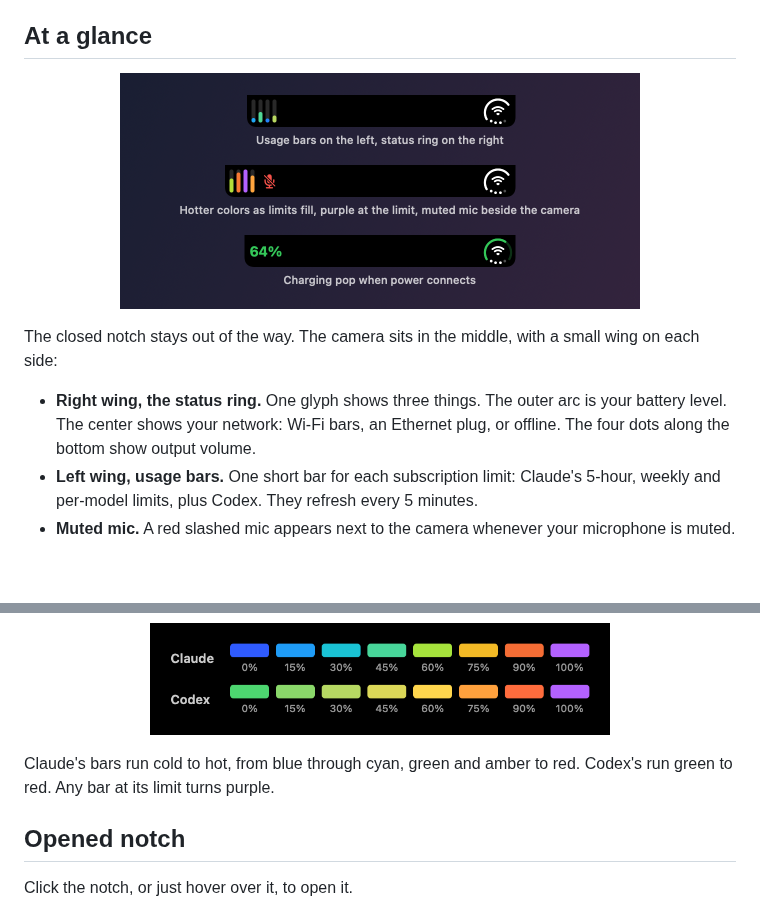
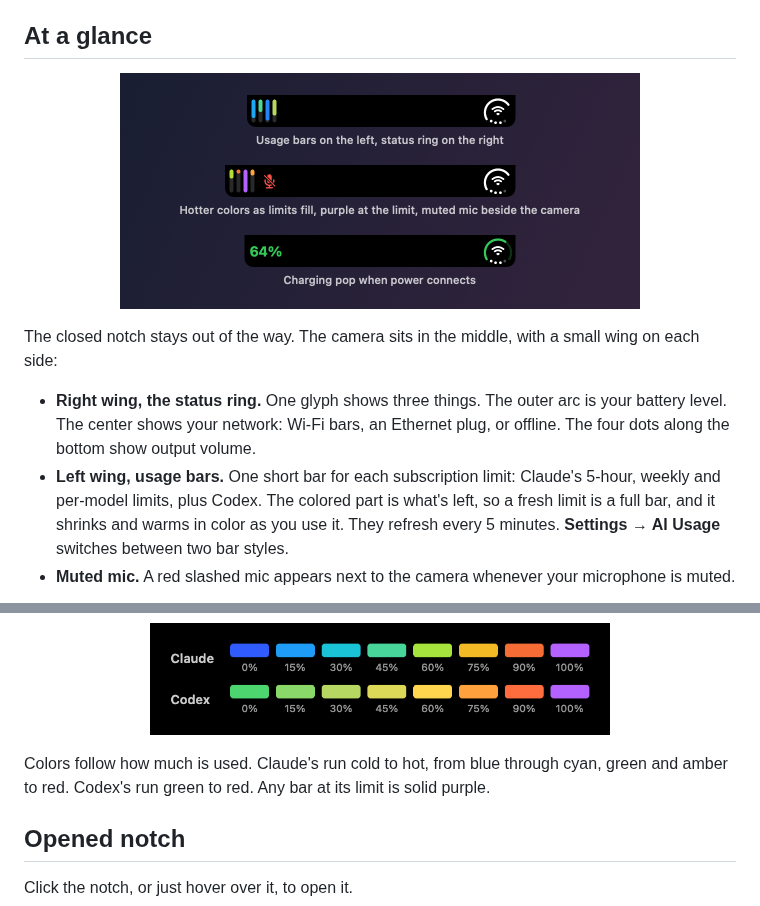
Before and after one commit to max-hunts/supreme-notch, a Markdown page: README.md, 2 parts joined by grey strips. GitHub-like rendering; pictures changed too: docs/images/closed-notch.png; blank space fills up the shorter version.

Commit message:
Color the remaining part of each closed-notch usage bar, with two styles in settings

```diff
--- a/README.md
+++ b/README.md
@@ -25,7 +25,7 @@ BetterNotch is a fork of [Notchly](https://github.com/Notchly/Notchly) (MIT), re
 The closed notch stays out of the way. The camera sits in the middle, with a small wing on each side:
 
 - **Right wing, the status ring.** One glyph shows three things. The outer arc is your battery level. The center shows your network: Wi-Fi bars, an Ethernet plug, or offline. The four dots along the bottom show output volume.
-- **Left wing, usage bars.** One short bar for each subscription limit: Claude's 5-hour, weekly and per-model limits, plus Codex. They refresh every 5 minutes.
+- **Left wing, usage bars.** One short bar for each subscription limit: Claude's 5-hour, weekly and per-model limits, plus Codex. The colored part is what's left, so a fresh limit is a full bar, and it shrinks and warms in color as you use it. They refresh every 5 minutes. **Settings → AI Usage** switches between two bar styles.
 - **Muted mic.** A red slashed mic appears next to the camera whenever your microphone is muted.
 
 <p align="center">
@@ -38,7 +38,7 @@ Charging color changes the moment you plug in or unplug.
   <img src="docs/images/usage-colors.png" width="460" alt="Usage color scales for Claude and Codex">
 </p>
 
-Claude's bars run cold to hot, from blue through cyan, green and amber to red. Codex's run green to red. Any bar at its limit turns purple.
+Colors follow how much is used. Claude's run cold to hot, from blue through cyan, green and amber to red. Codex's run green to red. Any bar at its limit is solid purple.
 
 ## Opened notch
 
```
Also changed, not shown: 6 other files.
